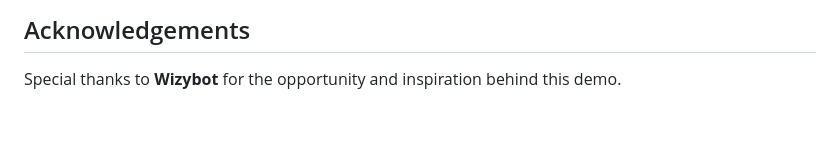
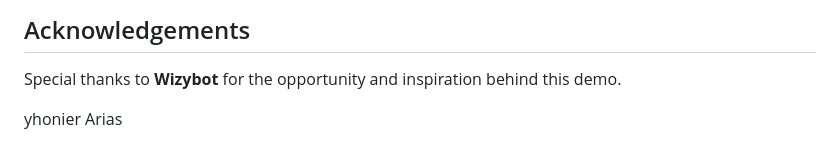
Before and after one commit to jhonier182/wizybot-ia, a Markdown page: README.md, the part around the change. GitHub-like rendering; blank space fills up the shorter version.

Commit message:
Add contributor acknowledgment to README.md for yhonier Arias

```diff
--- a/README.md
+++ b/README.md
@@ -183,3 +183,5 @@ You should receive a JSON response like:
 
 ## Acknowledgements
 Special thanks to **Wizybot** for the opportunity and inspiration behind this demo.
+
+yhonier Arias
```
